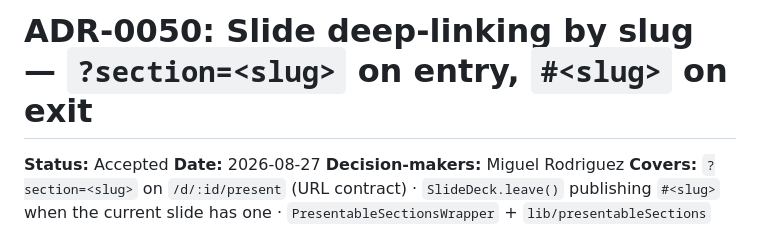
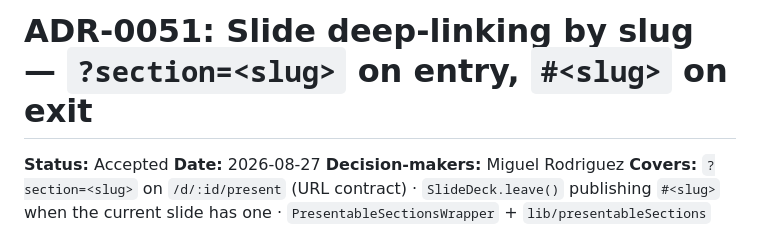
Before and after one commit to so77id/nalanda, a Markdown page: docs/decisions/0051-slide-deep-linking-by-slug.md, the part around the change. Rendered like a GitHub page.

Commit message:
docs(issue-256): renumber ADR-0050 → ADR-0051 (collision with #252)
PR #252 landed ADR-0050 (async job runner) on main mid-slice while
S6 was already committed with 0050 for slide deep-linking. Renamed
the file and updated the one reference in add-a-course-document.md
before the review lenses ran, so the collision does not surface as a
critical finding.

Same guidance as [[feedback_adr_number_collision]]: sweep every remote
branch AND re-check origin/main right before publishing an ADR — the
check caducates as soon as another branch merges.

```diff
--- a/docs/decisions/0050-slide-deep-linking-by-slug.md
+++ b/docs/decisions/0051-slide-deep-linking-by-slug.md
@@ -1,4 +1,4 @@
-# ADR-0050: Slide deep-linking by slug — `?section=<slug>` on entry, `#<slug>` on exit
+# ADR-0051: Slide deep-linking by slug — `?section=<slug>` on entry, `#<slug>` on exit
 
 **Status:** Accepted
 **Date:** 2026-08-27
```
Also changed, not shown: 1 other file.
